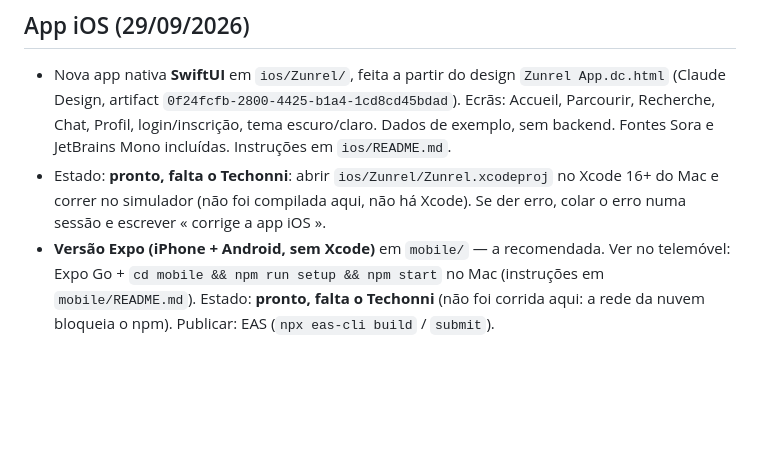
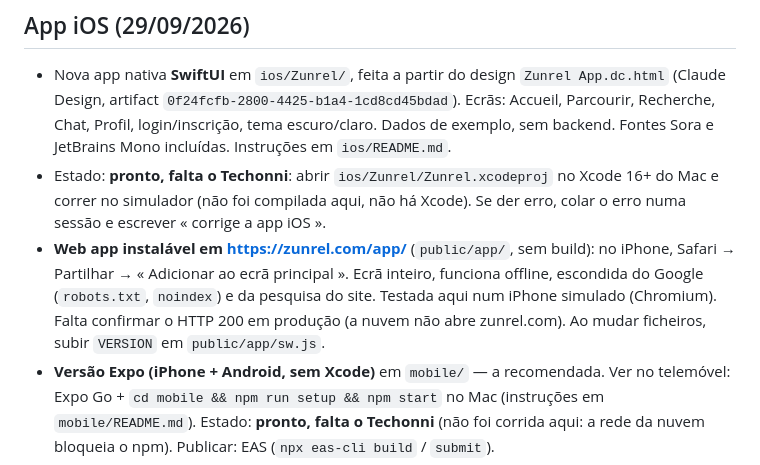
Before and after one commit to techonni/b2b-directory, a Markdown page: docs/growth/PROXIMA-SESSAO.md, the part around the change. Drawn GitHub-style; blank space fills up the shorter version.

Commit message:
Handoff: note the installable web app
Co-Authored-By: Claude Opus 5.5 <noreply@anthropic.com>
Claude-Session: https://claude.ai/code/session_01TSyY8B5HjnTqmrhVCzvzbw

```diff
--- a/docs/growth/PROXIMA-SESSAO.md
+++ b/docs/growth/PROXIMA-SESSAO.md
@@ -182,6 +182,7 @@ Data: 28/09/2026 (7.ª sessão do dia: resultados dos lotes 2, P e 4; link Shopi
 
 - Nova app nativa **SwiftUI** em `ios/Zunrel/`, feita a partir do design `Zunrel App.dc.html` (Claude Design, artifact `0f24fcfb-2800-4425-b1a4-1cd8cd45bdad`). Ecrãs: Accueil, Parcourir, Recherche, Chat, Profil, login/inscrição, tema escuro/claro. Dados de exemplo, sem backend. Fontes Sora e JetBrains Mono incluídas. Instruções em `ios/README.md`.
 - Estado: **pronto, falta o Techonni**: abrir `ios/Zunrel/Zunrel.xcodeproj` no Xcode 16+ do Mac e correr no simulador (não foi compilada aqui, não há Xcode). Se der erro, colar o erro numa sessão e escrever « corrige a app iOS ».
+- **Web app instalável em https://zunrel.com/app/** (`public/app/`, sem build): no iPhone, Safari → Partilhar → « Adicionar ao ecrã principal ». Ecrã inteiro, funciona offline, escondida do Google (`robots.txt`, `noindex`) e da pesquisa do site. Testada aqui num iPhone simulado (Chromium). Falta confirmar o HTTP 200 em produção (a nuvem não abre zunrel.com). Ao mudar ficheiros, subir `VERSION` em `public/app/sw.js`.
 - **Versão Expo (iPhone + Android, sem Xcode)** em `mobile/` — a recomendada. Ver no telemóvel: Expo Go + `cd mobile && npm run setup && npm start` no Mac (instruções em `mobile/README.md`). Estado: **pronto, falta o Techonni** (não foi corrida aqui: a rede da nuvem bloqueia o npm). Publicar: EAS (`npx eas-cli build` / `submit`).
 - As pastas `ios/` e `mobile/` não afetam o site (excluídas no `tsconfig.json`; o Astro não as usa).
 - App Store: o design é de casino com dinheiro real → a Apple exige licença de jogo e conta de empresa. Só como protótipo por agora.
```
